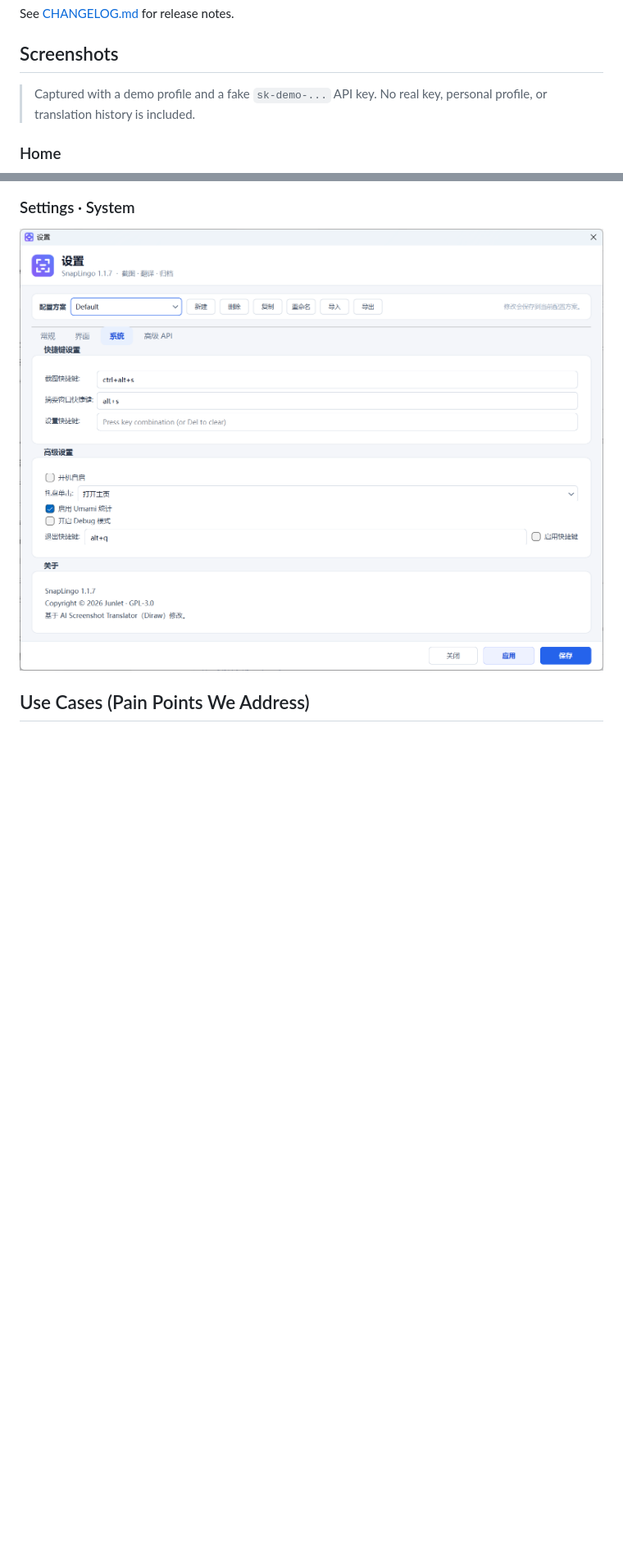
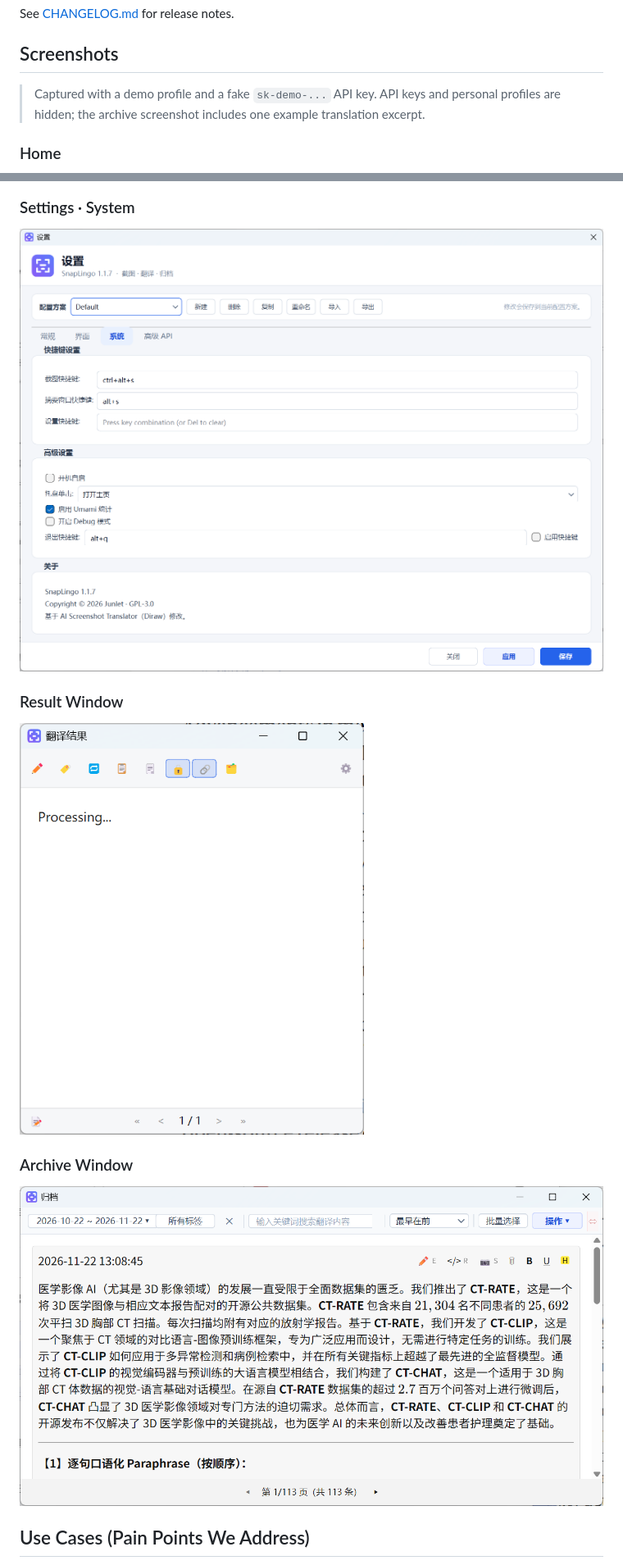
Before and after one commit to Junlet/SnapLingo, a Markdown page: README_EN.md, 2 parts joined by grey strips. Shown at 82% size. GitHub-like rendering; pictures changed too: docs/screenshots/archive.png (added), docs/screenshots/result-processing.png (added); blank space fills up the shorter version.

Commit message:
Add result and archive screenshots

```diff
--- a/README_EN.md
+++ b/README_EN.md
@@ -17,7 +17,7 @@ See [CHANGELOG.md](CHANGELOG.md) for release notes.
 
 ## Screenshots
 
-> Captured with a demo profile and a fake `sk-demo-...` API key. No real key, personal profile, or translation history is included.
+> Captured with a demo profile and a fake `sk-demo-...` API key. API keys and personal profiles are hidden; the archive screenshot includes one example translation excerpt.
 
 ### Home
 
@@ -34,6 +34,14 @@ See [CHANGELOG.md](CHANGELOG.md) for release notes.
 ### Settings · System
 
 <img src="docs/screenshots/settings-system.png" width="100%" alt="Settings · System">
+
+### Result Window
+
+<img src="docs/screenshots/result-processing.png" width="420" alt="Translation result window">
+
+### Archive Window
+
+<img src="docs/screenshots/archive.png" width="100%" alt="Archive window">
 
 ## Use Cases (Pain Points We Address)
 
```
Also changed, not shown: README.md (+9 -1 lines), docs/screenshots/README.md (+2 -1 lines).
